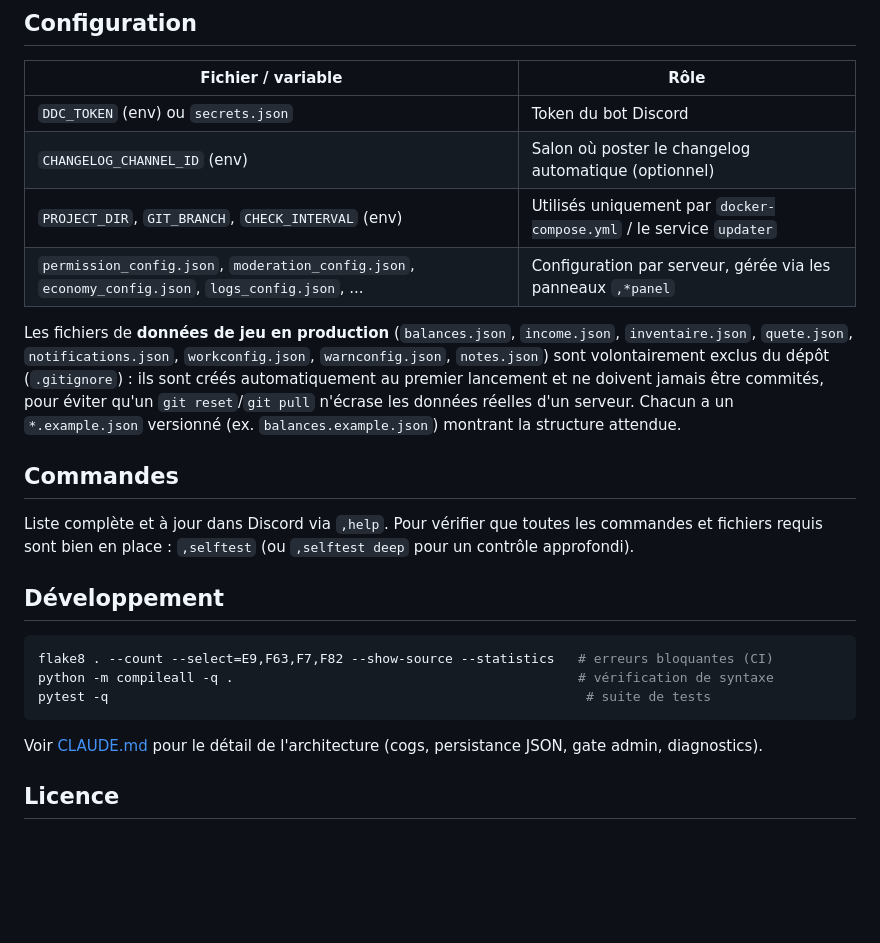
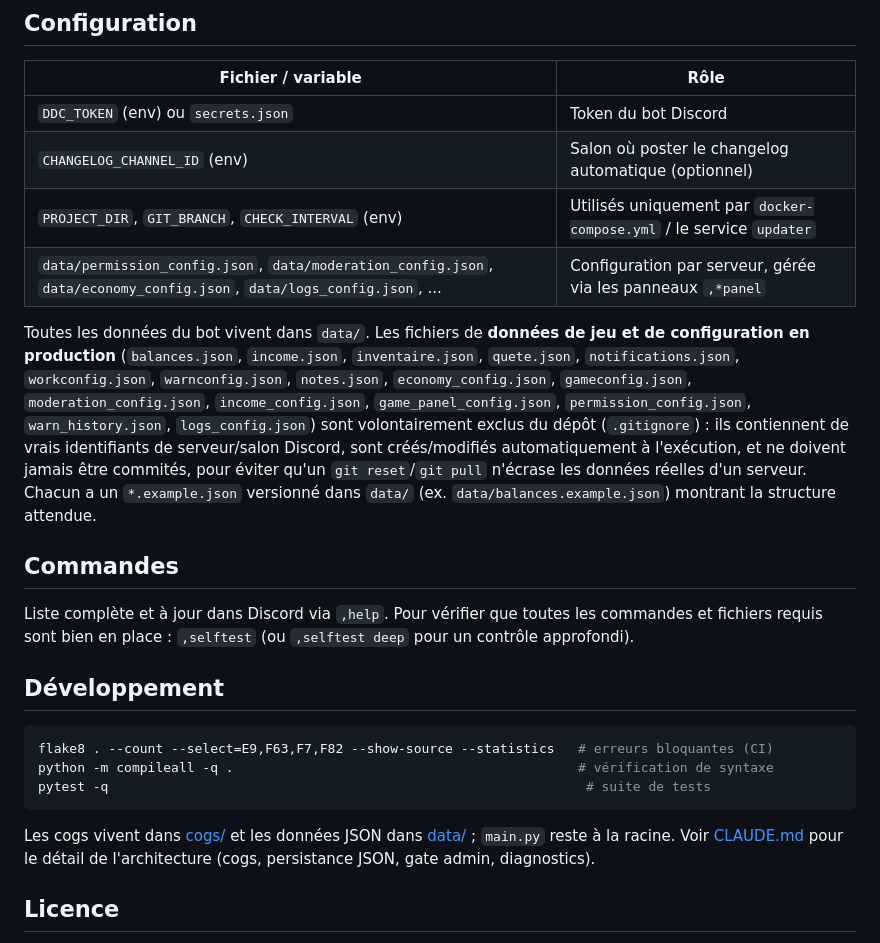
Before and after one commit to Estemobs/ddcbot, a Markdown page: readme.md, the part around the change. GitHub-like rendering; blank space fills up the shorter version.

Commit message:
Mise à jour de la documentation : précisions sur la structure des fichiers et les chemins d'accès pour les cogs et les données JSON

````diff
--- a/readme.md
+++ b/readme.md
@@ -122,9 +122,9 @@ python main.py
 | `DDC_TOKEN` (env) ou `secrets.json` | Token du bot Discord |
 | `CHANGELOG_CHANNEL_ID` (env) | Salon où poster le changelog automatique (optionnel) |
 | `PROJECT_DIR`, `GIT_BRANCH`, `CHECK_INTERVAL` (env) | Utilisés uniquement par `docker-compose.yml` / le service `updater` |
-| `permission_config.json`, `moderation_config.json`, `economy_config.json`, `logs_config.json`, ... | Configuration par serveur, gérée via les panneaux `,*panel` |
+| `data/permission_config.json`, `data/moderation_config.json`, `data/economy_config.json`, `data/logs_config.json`, ... | Configuration par serveur, gérée via les panneaux `,*panel` |
 
-Les fichiers de **données de jeu en production** (`balances.json`, `income.json`, `inventaire.json`, `quete.json`, `notifications.json`, `workconfig.json`, `warnconfig.json`, `notes.json`) sont volontairement exclus du dépôt (`.gitignore`) : ils sont créés automatiquement au premier lancement et ne doivent jamais être commités, pour éviter qu'un `git reset`/`git pull` n'écrase les données réelles d'un serveur. Chacun a un `*.example.json` versionné (ex. `balances.example.json`) montrant la structure attendue.
+Toutes les données du bot vivent dans `data/`. Les fichiers de **données de jeu et de configuration en production** (`balances.json`, `income.json`, `inventaire.json`, `quete.json`, `notifications.json`, `workconfig.json`, `warnconfig.json`, `notes.json`, `economy_config.json`, `gameconfig.json`, `moderation_config.json`, `income_config.json`, `game_panel_config.json`, `permission_config.json`, `warn_history.json`, `logs_config.json`) sont volontairement exclus du dépôt (`.gitignore`) : ils contiennent de vrais identifiants de serveur/salon Discord, sont créés/modifiés automatiquement à l'exécution, et ne doivent jamais être commités, pour éviter qu'un `git reset`/`git pull` n'écrase les données réelles d'un serveur. Chacun a un `*.example.json` versionné dans `data/` (ex. `data/balances.example.json`) montrant la structure attendue.
 
 ## Commandes
 
@@ -138,7 +138,7 @@ python -m compileall -q .                                            # vérifica
 pytest -q                                                             # suite de tests
 ```
 
-Voir [CLAUDE.md](CLAUDE.md) pour le détail de l'architecture (cogs, persistance JSON, gate admin, diagnostics).
+Les cogs vivent dans [cogs/](cogs/) et les données JSON dans [data/](data/) ; `main.py` reste à la racine. Voir [CLAUDE.md](CLAUDE.md) pour le détail de l'architecture (cogs, persistance JSON, gate admin, diagnostics).
 
 ## Licence
 
````
Also changed, not shown: CLAUDE.md (+7 -7 lines).
